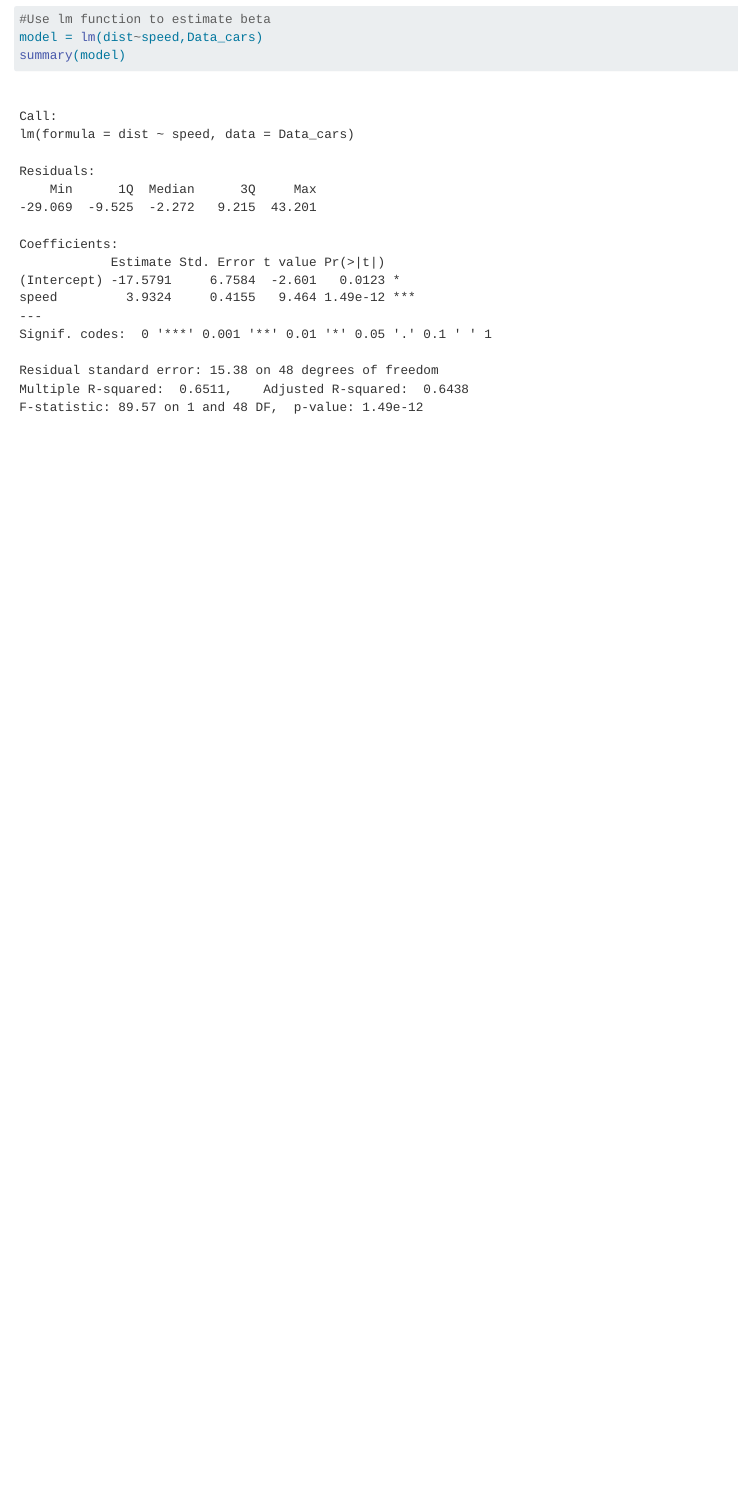
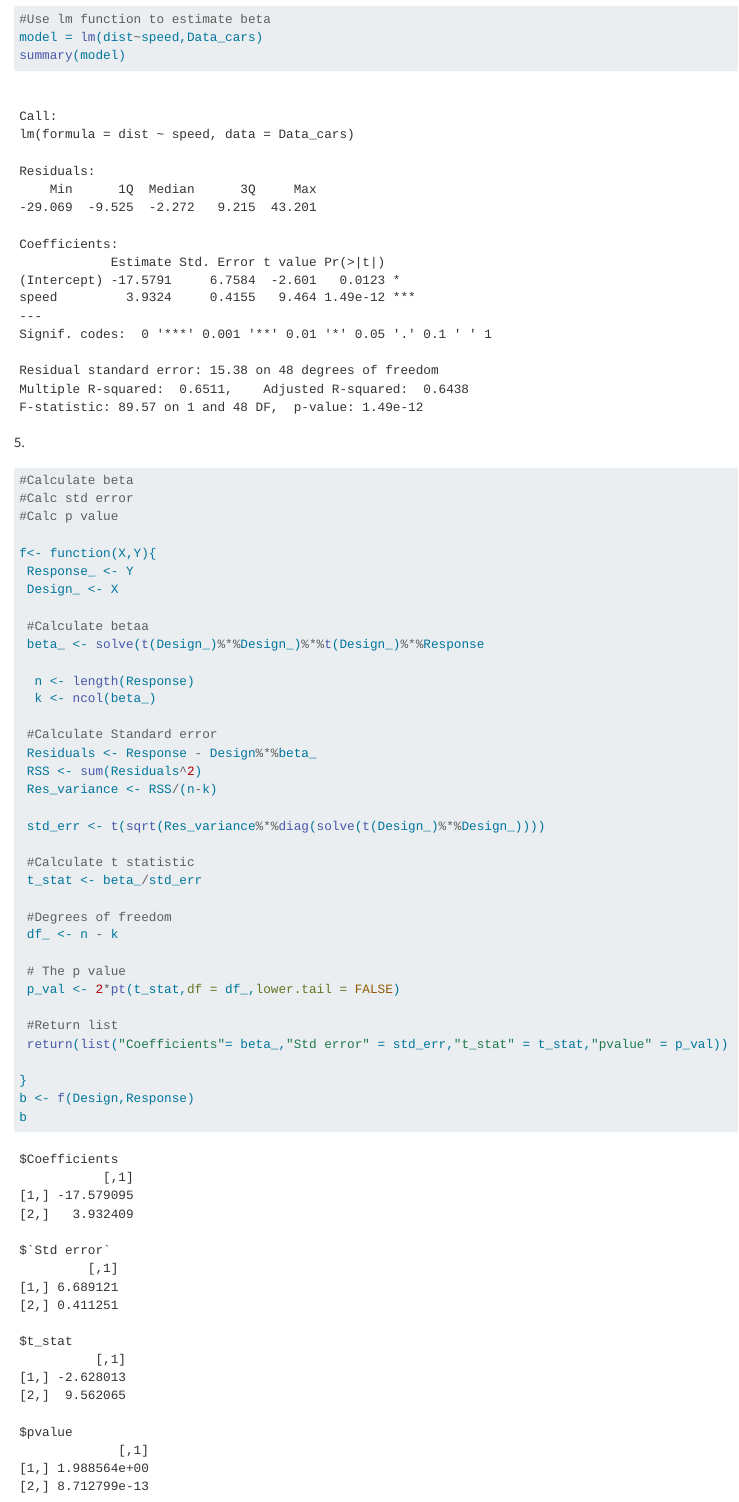
Before and after one commit to 01Chulumanco/Practical-submision, a Quarto document (Practical 1.qmd): the page in a window 1100 px wide, from 5320 px down. Rendered offline with R 4.5, knitr and Pandoc in place of Quarto, with nearby package versions.

Commit message:
Fuction that calculates beta values

````diff
--- a/Practical 1.qmd
+++ b/Practical 1.qmd
@@ -66,3 +66,46 @@ beta
 model = lm(dist~speed,Data_cars)
 summary(model)
 ```
+
+5\.
+
+```{r}
+#| echo:true
+
+#Calculate beta
+#Calc std error
+#Calc p value
+
+f<- function(X,Y){
+ Response_ <- Y
+ Design_ <- X
+
+ #Calculate betaa
+ beta_ <- solve(t(Design_)%*%Design_)%*%t(Design_)%*%Response
+
+  n <- length(Response)
+  k <- ncol(beta_)
+
+ #Calculate Standard error
+ Residuals <- Response - Design%*%beta_
+ RSS <- sum(Residuals^2)
+ Res_variance <- RSS/(n-k)
+
+ std_err <- t(sqrt(Res_variance%*%diag(solve(t(Design_)%*%Design_))))
+
+ #Calculate t statistic
+ t_stat <- beta_/std_err
+
+ #Degrees of freedom
+ df_ <- n - k
+
+ # The p value
+ p_val <- 2*pt(t_stat,df = df_,lower.tail = FALSE)
+
+ #Return list
+ return(list("Coefficients"= beta_,"Std error" = std_err,"t_stat" = t_stat,"pvalue" = p_val))
+
+}
+b <- f(Design,Response)
+b
+```
````
